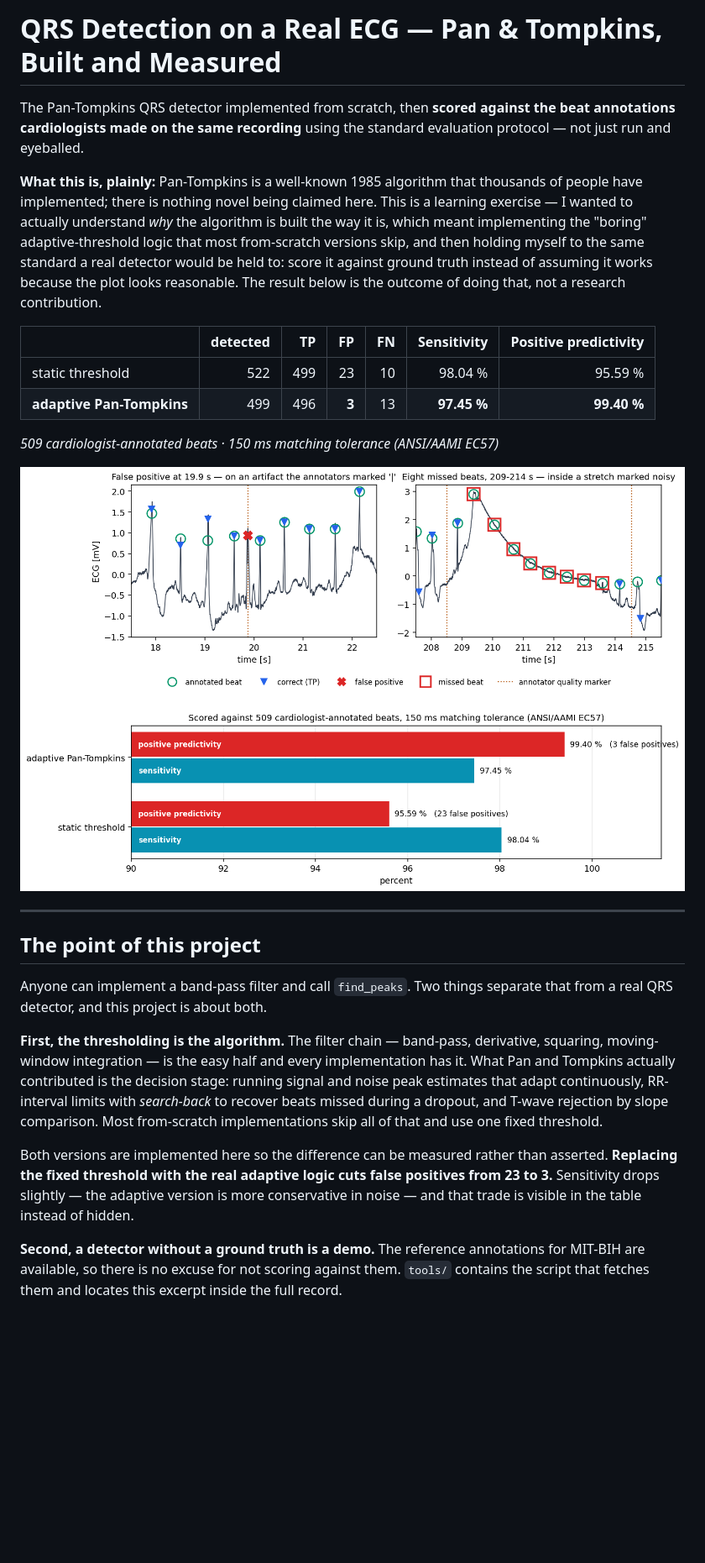
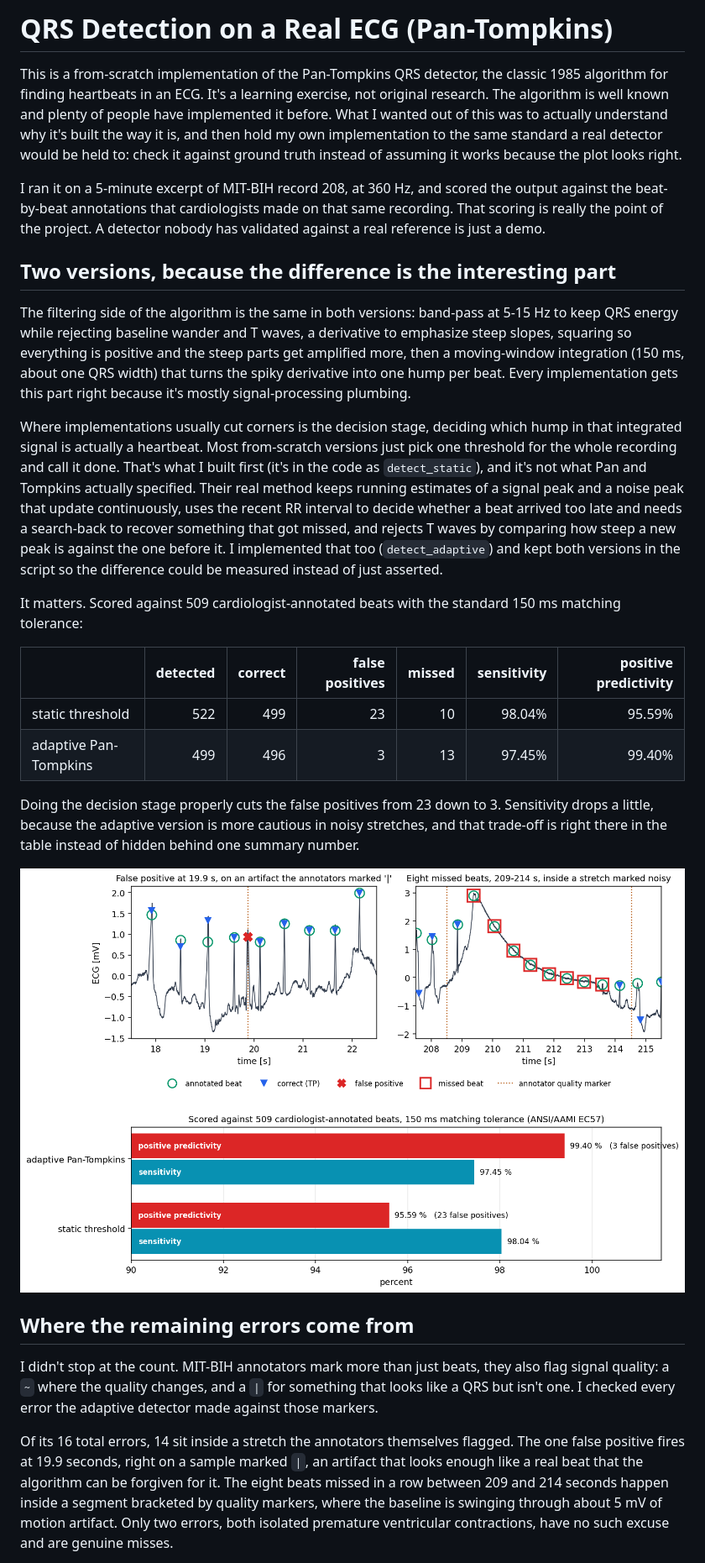
Before and after one commit to Aykut0/ecg-qrs-detection, a Markdown page: README.md, the part around one of its changes. Shown at 84% size. Drawn GitHub-style; pictures changed too: figures/ecg_validation.png; blank space fills up the shorter version.

Commit message:
Rewrite docs in plain prose, drop em dashes and header scaffolding

```diff
--- a/README.md
+++ b/README.md
@@ -1,46 +1,61 @@
-# QRS Detection on a Real ECG — Pan & Tompkins, Built and Measured
+# QRS Detection on a Real ECG (Pan-Tompkins)
 
-The Pan-Tompkins QRS detector implemented from scratch, then **scored against the beat
-annotations cardiologists made on the same recording** using the standard evaluation
-protocol — not just run and eyeballed.
+This is a from-scratch implementation of the Pan-Tompkins QRS detector, the classic 1985
+algorithm for finding heartbeats in an ECG. It's a learning exercise, not original
+research. The algorithm is well known and plenty of people have implemented it before. What
+I wanted out of this was to actually understand why it's built the way it is, and then hold
+my own implementation to the same standard a real detector would be held to: check it
+against ground truth instead of assuming it works because the plot looks right.
 
-**What this is, plainly:** Pan-Tompkins is a well-known 1985 algorithm that thousands of
-people have implemented; there is nothing novel being claimed here. This is a learning
-exercise — I wanted to actually understand *why* the algorithm is built the way it is,
-which meant implementing the "boring" adaptive-threshold logic that most from-scratch
-versions skip, and then holding myself to the same standard a real detector would be held
-to: score it against ground truth instead of assuming it works because the plot looks
-reasonable. The result below is the outcome of doing that, not a research contribution.
+I ran it on a 5-minute excerpt of MIT-BIH record 208, at 360 Hz, and scored the output
+against the beat-by-beat annotations that cardiologists made on that same recording. That
+scoring is really the point of the project. A detector nobody has validated against a real
+reference is just a demo.
 
-| | detected | TP | FP | FN | Sensitivity | Positive predictivity |
+## Two versions, because the difference is the interesting part
+
+The filtering side of the algorithm is the same in both versions: band-pass at 5-15 Hz to
+keep QRS energy while rejecting baseline wander and T waves, a derivative to emphasize
+steep slopes, squaring so everything is positive and the steep parts get amplified more,
+then a moving-window integration (150 ms, about one QRS width) that turns the spiky
+derivative into one hump per beat. Every implementation gets this part right because it's
+mostly signal-processing plumbing.
+
+Where implementations usually cut corners is the decision stage, deciding which hump in
+that integrated signal is actually a heartbeat. Most from-scratch versions just pick one
+threshold for the whole recording and call it done. That's what I built first (it's in the
+code as `detect_static`), and it's not what Pan and Tompkins actually specified. Their real
+method keeps running estimates of a signal peak and a noise peak that update continuously,
+uses the recent RR interval to decide whether a beat arrived too late and needs a
+search-back to recover something that got missed, and rejects T waves by comparing how
+steep a new peak is against the one before it. I implemented that too (`detect_adaptive`)
+and kept both versions in the script so the difference could be measured instead of just
+asserted.
+
+It matters. Scored against 509 cardiologist-annotated beats with the standard 150 ms
+matching tolerance:
+
+| | detected | correct | false positives | missed | sensitivity | positive predictivity |
 |---|---:|---:|---:|---:|---:|---:|
-| static threshold | 522 | 499 | 23 | 10 | 98.04 % | 95.59 % |
-| **adaptive Pan-Tompkins** | 499 | 496 | **3** | 13 | **97.45 %** | **99.40 %** |
+| static threshold | 522 | 499 | 23 | 10 | 98.04% | 95.59% |
+| adaptive Pan-Tompkins | 499 | 496 | 3 | 13 | 97.45% | 99.40% |
 
-*509 cardiologist-annotated beats · 150 ms matching tolerance (ANSI/AAMI EC57)*
+Doing the decision stage properly cuts the false positives from 23 down to 3. Sensitivity
+drops a little, because the adaptive version is more cautious in noisy stretches, and that
+trade-off is right there in the table instead of hidden behind one summary number.
 
 ![Validation against the reference annotations](figures/ecg_validation.png)
 
----
+## Where the remaining errors come from
 
-## The point of this project
+I didn't stop at the count. MIT-BIH annotators mark more than just beats, they also flag
+signal quality: a `~` where the quality changes, and a `|` for something that looks like a
+QRS but isn't one. I checked every error the adaptive detector made against those markers.
 
-Anyone can implement a band-pass filter and call `find_peaks`. Two things separate that
-from a real QRS detector, and this project is about both.
+Of its 16 total errors, 14 sit inside a stretch the annotators themselves flagged. The one
+false positive fires at 19.9 seconds, right on a sample marked `|`, an artifact that looks
+enough like a real beat that the algorithm can be forgiven for it. The eight beats missed in
+a row between 209 and 214 seconds happen inside a segment bracketed by quality markers,
+where the baseline is swinging through about 5 mV of motion artifact. Only two errors, both
+isolated premature ventricular contractions, have no such excuse and are genuine misses.
 
-**First, the thresholding is the algorithm.** The filter chain — band-pass, derivative,
-squaring, moving-window integration — is the easy half and every implementation has it.
-What Pan and Tompkins actually contributed is the decision stage: running signal and noise
-peak estimates that adapt continuously, RR-interval limits with *search-back* to recover
-beats missed during a dropout, and T-wave rejection by slope comparison. Most from-scratch
-implementations skip all of that and use one fixed threshold.
-
-Both versions are implemented here so the difference can be measured rather than asserted.
-**Replacing the fixed threshold with the real adaptive logic cuts false positives from 23
-to 3.** Sensitivity drops slightly — the adaptive version is more conservative in noise —
-and that trade is visible in the table instead of hidden.
-
-**Second, a detector without a ground truth is a demo.** The reference annotations for
-MIT-BIH are available, so there is no excuse for not scoring against them. `tools/`
-contains the script that fetches them and locates this excerpt inside the full record.
-
```
Also changed, not shown: other parts of README.md (+35 -86 lines), data/README.md (+5 -5 lines), 2 other files.
